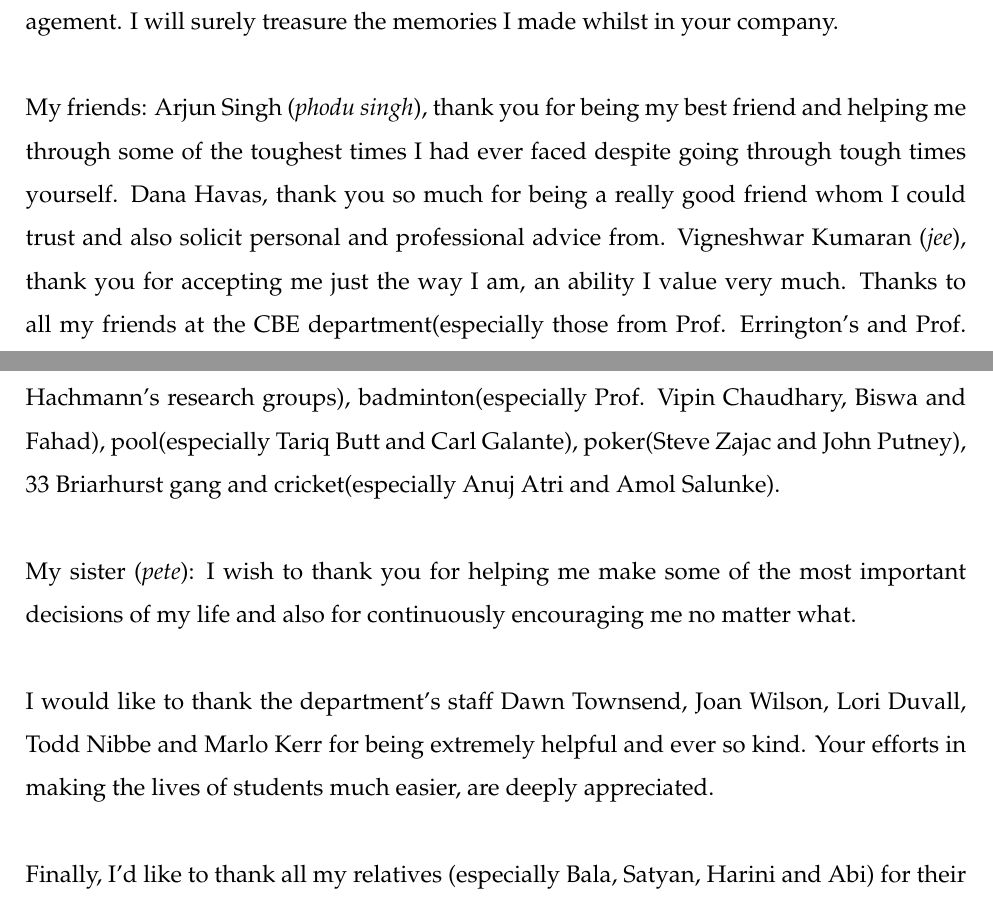
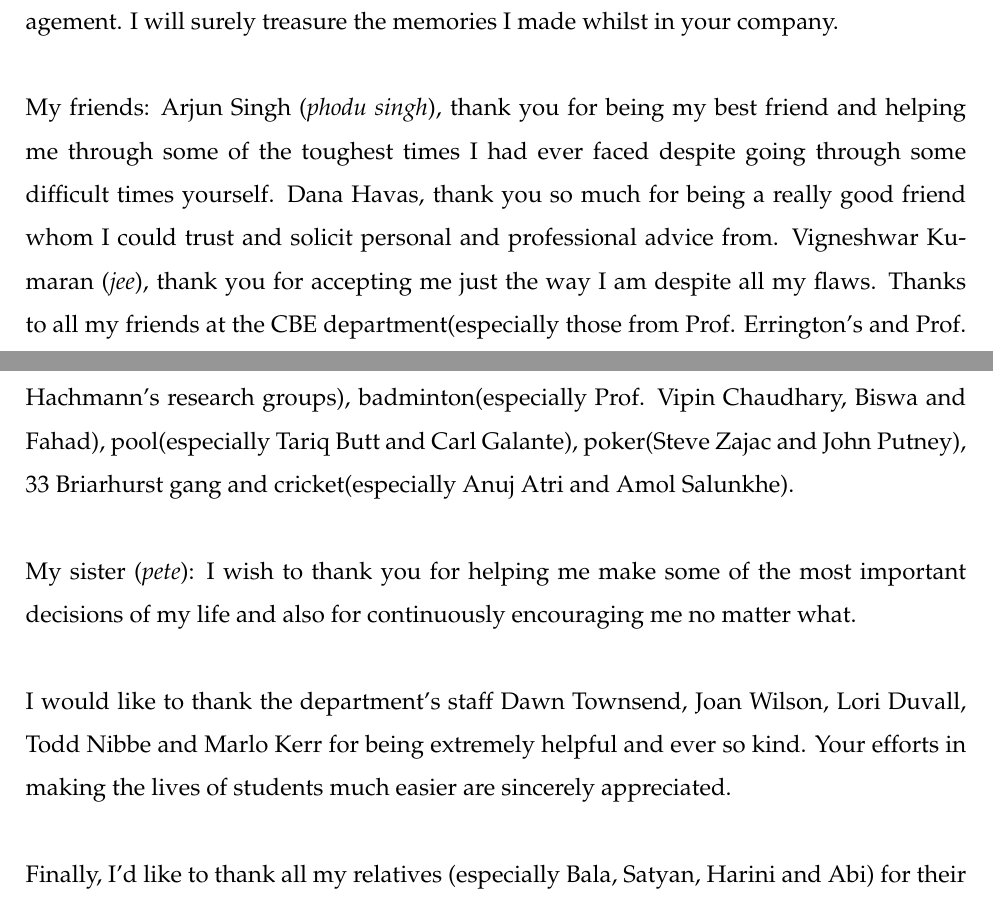
Before and after one commit to ramv2/dissertation, a LaTeX thesis (psuThesis/thesis.tex, which reads psuThesis/SupplementaryMaterial/Acknowledgments.tex): two parts of pages 6 and 7 of 25, joined at a grey line, cut so that both start at the same text. Compiled offline with LaTeX, dvips and Ghostscript.

Commit message:
all changes

```diff
--- a/psuThesis/SupplementaryMaterial/Acknowledgments.tex
+++ b/psuThesis/SupplementaryMaterial/Acknowledgments.tex
@@ -17,10 +17,10 @@
 
 \noindent My group members: I would like to thank Jung Ho Yang, for having a similar thought process as mine, which made developing a special bond that much easier; Weisong Lin, for motivating me to go to the gym more often; Pavan Behara, Shu Yang, Srihari Sankararaman, Saranya Harikrishnan, Nate Barlow, Katherine Shaul, Hye Min Kim, Nancy Cribbin, Tai Boon Tan, Sabry Moustafa and Chao Feng: for all their support, guidance and encouragement. I will surely treasure the memories I made whilst in your company.\\
 
-\noindent My friends: Arjun Singh (\emph{phodu singh}), thank you for being my best friend and helping me through some of the toughest times I had ever faced despite going through tough times yourself. Dana Havas, thank you so much for being a really good friend whom I could trust and also solicit personal and professional advice from. Vigneshwar Kumaran (\emph{jee}), thank you for accepting me just the way I am, an ability I value very much. Thanks to all my friends at the CBE department(especially those from Prof. Errington's and Prof. Hachmann's research groups), badminton(especially Prof. Vipin Chaudhary, Biswa and Fahad), pool(especially Tariq Butt and Carl Galante), poker(Steve Zajac and John Putney), 33 Briarhurst gang and cricket(especially Anuj Atri and Amol Salunke).\\
+\noindent My friends: Arjun Singh (\emph{phodu singh}), thank you for being my best friend and helping me through some of the toughest times I had ever faced despite going through some difficult times yourself. Dana Havas, thank you so much for being a really good friend whom I could trust and solicit personal and professional advice from. Vigneshwar Kumaran (\emph{jee}), thank you for accepting me just the way I am despite all my flaws. Thanks to all my friends at the CBE department(especially those from Prof. Errington's and Prof. Hachmann's research groups), badminton(especially Prof. Vipin Chaudhary, Biswa and Fahad), pool(especially Tariq Butt and Carl Galante), poker(Steve Zajac and John Putney), 33 Briarhurst gang and cricket(especially Anuj Atri and Amol Salunkhe).\\
 
 \noindent My sister (\emph{pete}): I wish to thank you for helping me make some of the most important decisions of my life and also for continuously encouraging me no matter what.\\
 
-\noindent I would like to thank the department's staff Dawn Townsend, Joan Wilson, Lori Duvall, Todd Nibbe and Marlo Kerr for being extremely helpful and ever so kind. Your efforts in making the lives of students much easier, are deeply appreciated.\\
+\noindent I would like to thank the department's staff Dawn Townsend, Joan Wilson, Lori Duvall, Todd Nibbe and Marlo Kerr for being extremely helpful and ever so kind. Your efforts in making the lives of students much easier are sincerely appreciated.\\
 
 \noindent Finally, I'd like to thank all my relatives (especially Bala, Satyan, Harini and Abi) for their affectionate thoughts and god for looking out for me.
```
Also changed, not shown: psuThesis/SupplementaryMaterial/Dedication.tex (+1 -1 lines).
